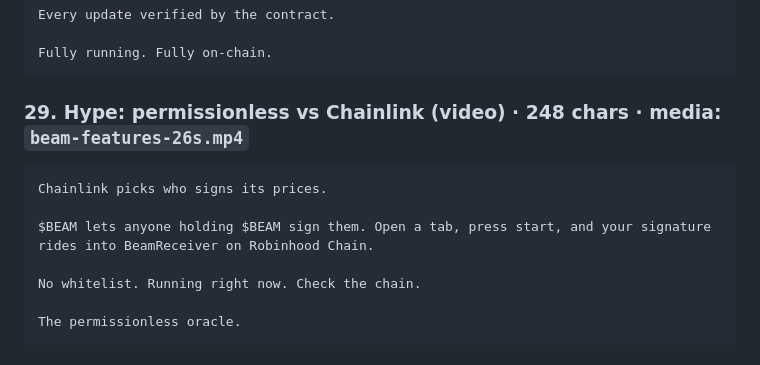
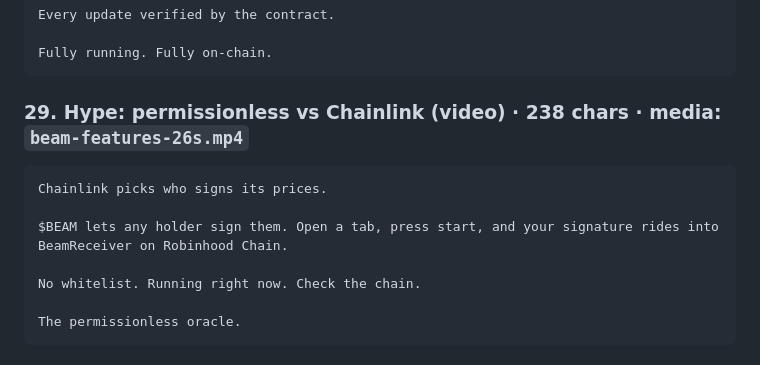
Before and after one commit to PumpLandSOL/beam, a Markdown page: brand/X-KIT.md, the part around the change. Rendered like a GitHub page.

Commit message:
Trim tweet 29
Co-Authored-By: Claude Opus 5.5 <noreply@anthropic.com>

````diff
--- a/brand/X-KIT.md
+++ b/brand/X-KIT.md
@@ -364,11 +364,11 @@ Every update verified by the contract.
 Fully running. Fully on-chain.
 ```
 
-### 29. Hype: permissionless vs Chainlink (video) · 248 chars · media: `beam-features-26s.mp4`
+### 29. Hype: permissionless vs Chainlink (video) · 238 chars · media: `beam-features-26s.mp4`
 ```
 Chainlink picks who signs its prices.
 
-$BEAM lets anyone holding $BEAM sign them. Open a tab, press start, and your signature rides into BeamReceiver on Robinhood Chain.
+$BEAM lets any holder sign them. Open a tab, press start, and your signature rides into BeamReceiver on Robinhood Chain.
 
 No whitelist. Running right now. Check the chain.
 
````
